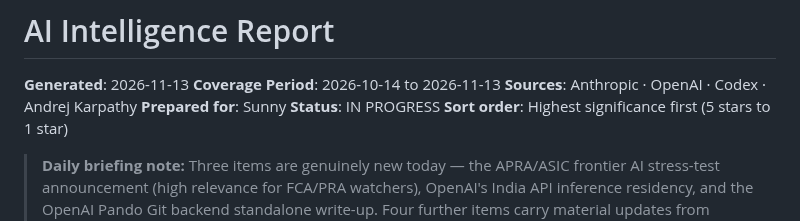
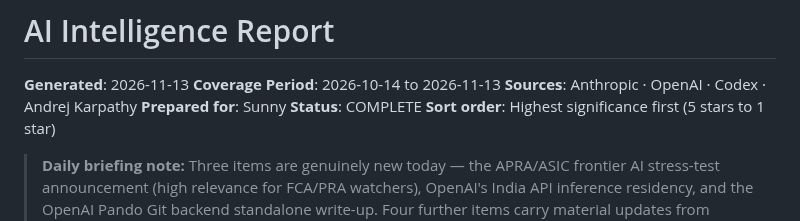
Before and after one commit to Sunnylittlehand/ClaudeCode, a Markdown page: anthropic-research/sessions-2026-11-13.md, the part around the change. Drawn GitHub-style.

Commit message:
Mark report 2026-11-13 header as COMPLETE
Co-Authored-By: Claude Sonnet 4.6 <noreply@anthropic.com>
Claude-Session: https://claude.ai/code/session_019STiGeRSpfyuFWYiPc5gV2

```diff
--- a/anthropic-research/sessions-2026-11-13.md
+++ b/anthropic-research/sessions-2026-11-13.md
@@ -3,7 +3,7 @@
 **Coverage Period**: 2026-10-14 to 2026-11-13
 **Sources**: Anthropic · OpenAI · Codex · Andrej Karpathy
 **Prepared for**: Sunny
-**Status**: IN PROGRESS
+**Status**: COMPLETE
 **Sort order**: Highest significance first (5 stars to 1 star)
 
 > **Daily briefing note:** Three items are genuinely new today — the APRA/ASIC frontier AI stress-test announcement (high relevance for FCA/PRA watchers), OpenAI's India API inference residency, and the OpenAI Pando Git backend standalone write-up. Four further items carry material updates from yesterday: Anthropic's IPO book is now ~6× oversubscribed ahead of Nov 18 pricing, OpenAI unveiled Daybreak Defense Factory and Red Team at the Nov 12 "Cyber at the Frontier" event, and two Codex CLI patch releases (v0.167.1–0.167.2) with Claude Code v2.1.322. No new Karpathy content in the window.
```
